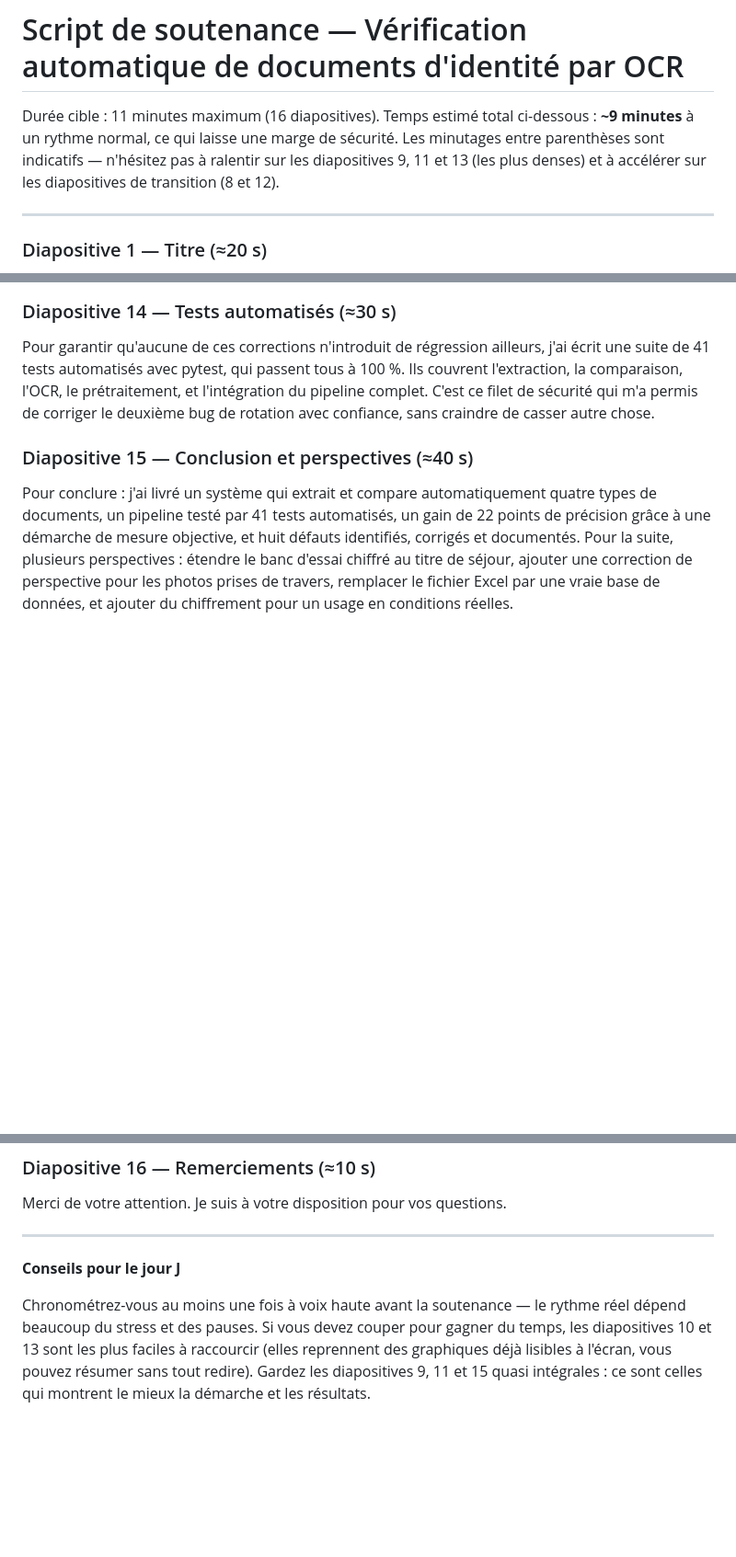
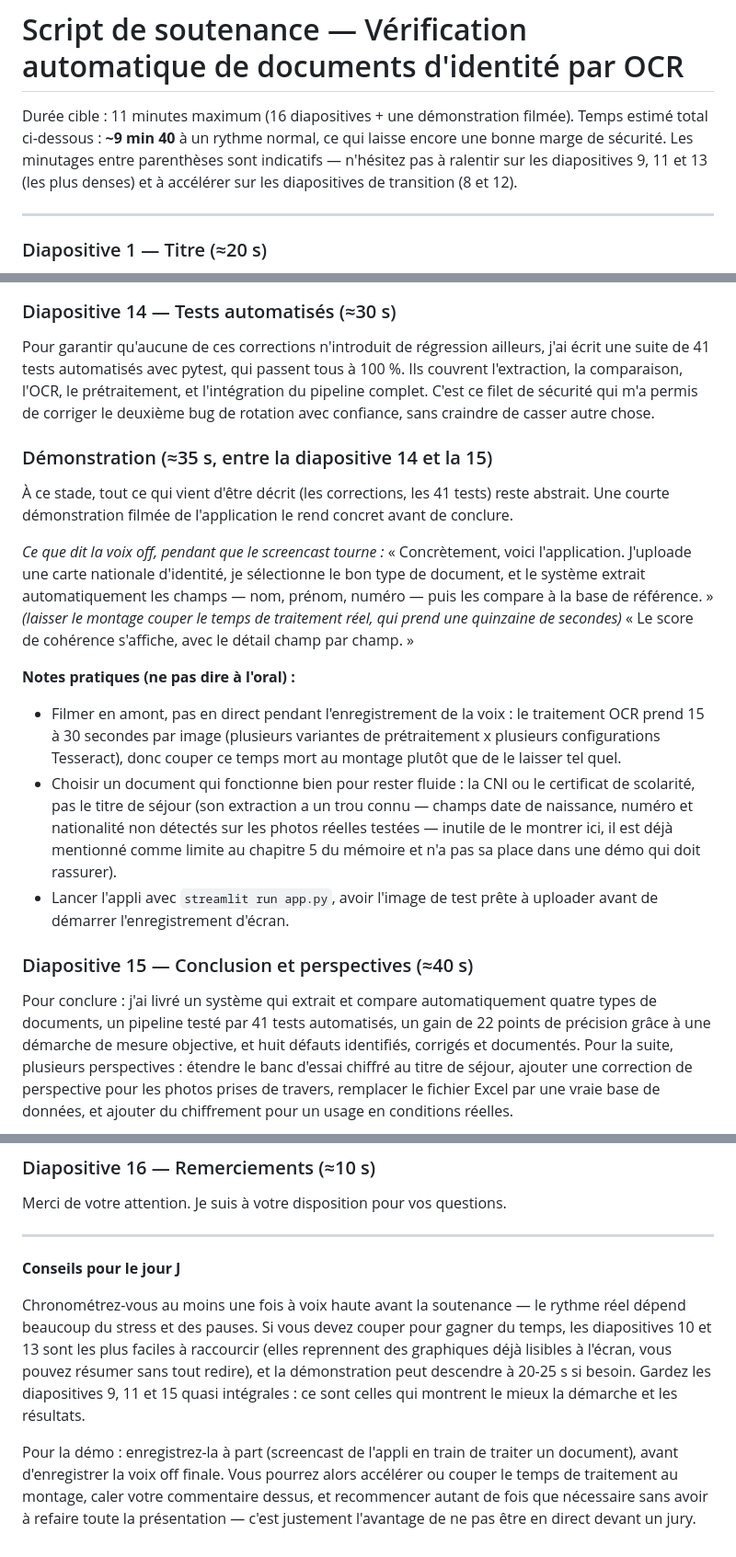
Before and after one commit to moubarakym/porjet_ocr_fac, a Markdown page: script_soutenance.md, 3 parts joined by grey strips. Shown at 92% size. Rendered like a GitHub page; blank space fills up the shorter version.

Commit message:
Ajout d'un passage demo dans le script de soutenance
Demonstration filmee inseree entre la diapositive 14 (tests
automatises) et la 15 (conclusion) : place apres avoir etabli la
credibilite technique (corrections, 41 tests), juste avant de conclure.
Notes pratiques incluses (filmer a part, choisir un document qui
fonctionne bien, ne pas montrer le cas titre de sejour connu pour son
extraction incomplete). Duree totale estimee ajustee a ~9min40.

```diff
--- a/script_soutenance.md
+++ b/script_soutenance.md
@@ -1,6 +1,6 @@
 # Script de soutenance — Vérification automatique de documents d'identité par OCR
 
-Durée cible : 11 minutes maximum (16 diapositives). Temps estimé total ci-dessous : **~9 minutes** à un rythme normal, ce qui laisse une marge de sécurité. Les minutages entre parenthèses sont indicatifs — n'hésitez pas à ralentir sur les diapositives 9, 11 et 13 (les plus denses) et à accélérer sur les diapositives de transition (8 et 12).
+Durée cible : 11 minutes maximum (16 diapositives + une démonstration filmée). Temps estimé total ci-dessous : **~9 min 40** à un rythme normal, ce qui laisse encore une bonne marge de sécurité. Les minutages entre parenthèses sont indicatifs — n'hésitez pas à ralentir sur les diapositives 9, 11 et 13 (les plus denses) et à accélérer sur les diapositives de transition (8 et 12).
 
 ---
 
@@ -60,6 +60,17 @@ Ces cinq défauts sont : l'ordre du texte qui ne correspondait pas à la mise en
 
 Pour garantir qu'aucune de ces corrections n'introduit de régression ailleurs, j'ai écrit une suite de 41 tests automatisés avec pytest, qui passent tous à 100 %. Ils couvrent l'extraction, la comparaison, l'OCR, le prétraitement, et l'intégration du pipeline complet. C'est ce filet de sécurité qui m'a permis de corriger le deuxième bug de rotation avec confiance, sans craindre de casser autre chose.
 
+### Démonstration (≈35 s, entre la diapositive 14 et la 15)
+
+À ce stade, tout ce qui vient d'être décrit (les corrections, les 41 tests) reste abstrait. Une courte démonstration filmée de l'application le rend concret avant de conclure.
+
+*Ce que dit la voix off, pendant que le screencast tourne :* « Concrètement, voici l'application. J'uploade une carte nationale d'identité, je sélectionne le bon type de document, et le système extrait automatiquement les champs — nom, prénom, numéro — puis les compare à la base de référence. » *(laisser le montage couper le temps de traitement réel, qui prend une quinzaine de secondes)* « Le score de cohérence s'affiche, avec le détail champ par champ. »
+
+**Notes pratiques (ne pas dire à l'oral) :**
+- Filmer en amont, pas en direct pendant l'enregistrement de la voix : le traitement OCR prend 15 à 30 secondes par image (plusieurs variantes de prétraitement x plusieurs configurations Tesseract), donc couper ce temps mort au montage plutôt que de le laisser tel quel.
+- Choisir un document qui fonctionne bien pour rester fluide : la CNI ou le certificat de scolarité, pas le titre de séjour (son extraction a un trou connu — champs date de naissance, numéro et nationalité non détectés sur les photos réelles testées — inutile de le montrer ici, il est déjà mentionné comme limite au chapitre 5 du mémoire et n'a pas sa place dans une démo qui doit rassurer).
+- Lancer l'appli avec `streamlit run app.py`, avoir l'image de test prête à uploader avant de démarrer l'enregistrement d'écran.
+
 ### Diapositive 15 — Conclusion et perspectives (≈40 s)
 
 Pour conclure : j'ai livré un système qui extrait et compare automatiquement quatre types de documents, un pipeline testé par 41 tests automatisés, un gain de 22 points de précision grâce à une démarche de mesure objective, et huit défauts identifiés, corrigés et documentés. Pour la suite, plusieurs perspectives : étendre le banc d'essai chiffré au titre de séjour, ajouter une correction de perspective pour les photos prises de travers, remplacer le fichier Excel par une vraie base de données, et ajouter du chiffrement pour un usage en conditions réelles.
@@ -72,4 +83,6 @@ Merci de votre attention. Je suis à votre disposition pour vos questions.
 
 **Conseils pour le jour J**
 
-Chronométrez-vous au moins une fois à voix haute avant la soutenance — le rythme réel dépend beaucoup du stress et des pauses. Si vous devez couper pour gagner du temps, les diapositives 10 et 13 sont les plus faciles à raccourcir (elles reprennent des graphiques déjà lisibles à l'écran, vous pouvez résumer sans tout redire). Gardez les diapositives 9, 11 et 15 quasi intégrales : ce sont celles qui montrent le mieux la démarche et les résultats.
+Chronométrez-vous au moins une fois à voix haute avant la soutenance — le rythme réel dépend beaucoup du stress et des pauses. Si vous devez couper pour gagner du temps, les diapositives 10 et 13 sont les plus faciles à raccourcir (elles reprennent des graphiques déjà lisibles à l'écran, vous pouvez résumer sans tout redire), et la démonstration peut descendre à 20-25 s si besoin. Gardez les diapositives 9, 11 et 15 quasi intégrales : ce sont celles qui montrent le mieux la démarche et les résultats.
+
+Pour la démo : enregistrez-la à part (screencast de l'appli en train de traiter un document), avant d'enregistrer la voix off finale. Vous pourrez alors accélérer ou couper le temps de traitement au montage, caler votre commentaire dessus, et recommencer autant de fois que nécessaire sans avoir à refaire toute la présentation — c'est justement l'avantage de ne pas être en direct devant un jury.
```
